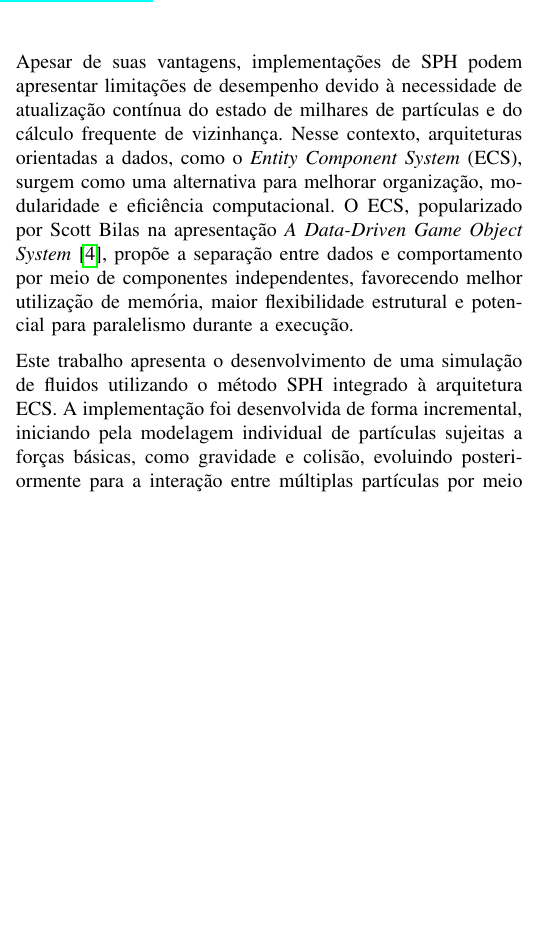
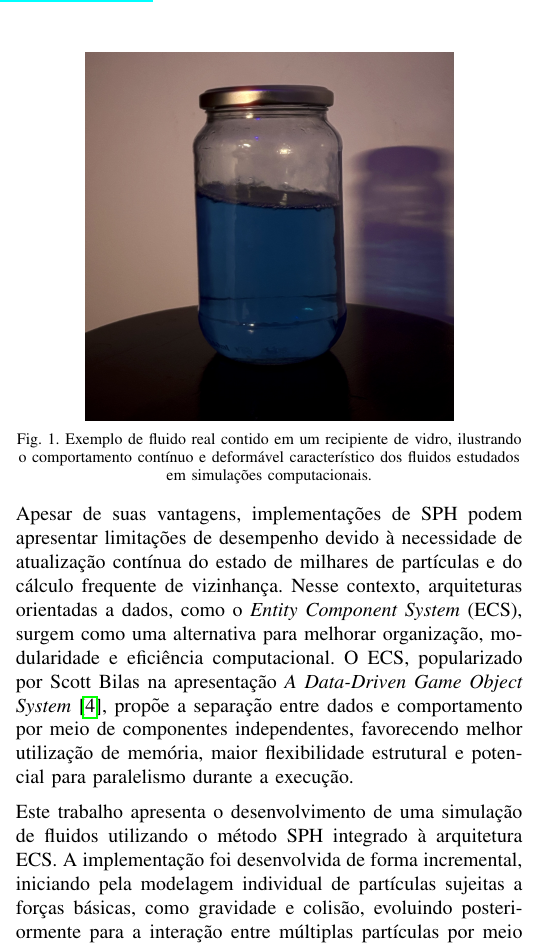
Before and after one commit to gabrielzschmitz/Fluvius, a LaTeX document (article/main.tex, which reads article/sections/01-introducao.tex): part of one column of page 1 of 8, cut at the place of the change, the shorter picture padded with empty space. Compiled offline with pdfLaTeX; a missing font is replaced by an installed copy or a similar font; a LaTeX package or settings file that is missing is left out.

Commit message:
docs(introducao): add real fluid reference figure
- Add `real_fluid.jpeg` asset to the `fig` directory
- Insert the figure block into `01-introducao.tex` to illustrate
  continuous fluid behavior
- Set bounding box formatting (`\setlength{\fboxsep}{0pt}`) and scale
  width to 0.355\textwidth

```diff
--- a/article/sections/01-introducao.tex
+++ b/article/sections/01-introducao.tex
@@ -34,6 +34,16 @@ simplificar o tratamento das equações de conservação de massa e facilitar a
 representação de superfícies livres, além de permitir a renderização direta das
 partículas para reconstrução visual do fluido.
 
+\begin{figure}[H]
+  \centering
+  \setlength{\fboxsep}{0pt}
+  \includegraphics[width=0.355\textwidth]{./fig/real_fluid.jpeg}
+  \caption{Exemplo de fluido real contido em um recipiente de vidro, ilustrando
+  o comportamento contínuo e deformável característico dos fluidos estudados em
+  simulações computacionais.}
+  \label{fig:real_fluid}
+\end{figure}
+
 Apesar de suas vantagens, implementações de SPH podem apresentar limitações de
 desempenho devido à necessidade de atualização contínua do estado de milhares
 de partículas e do cálculo frequente de vizinhança. Nesse contexto,
```
Also changed, not shown: article/fig/real_fluid.jpeg (added), 1 other file.
